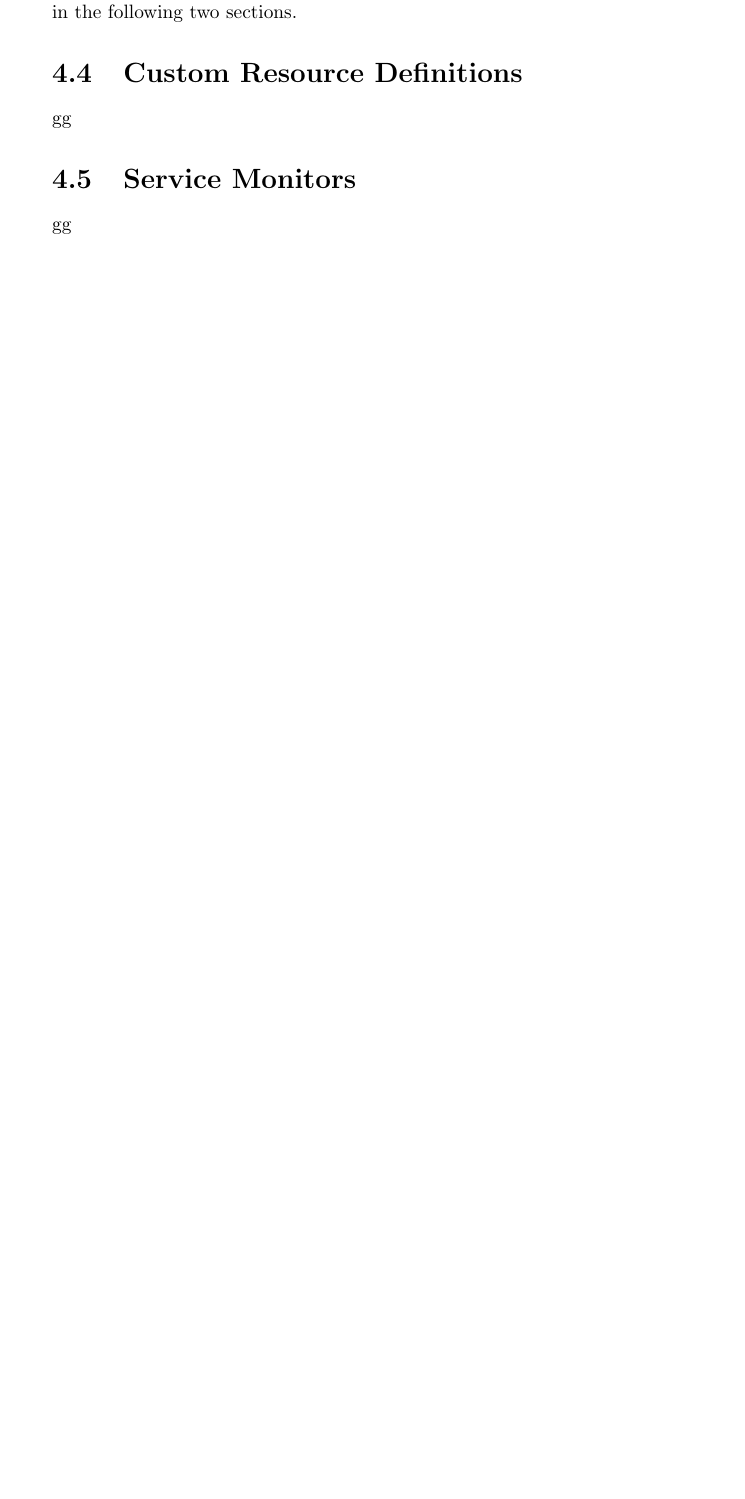
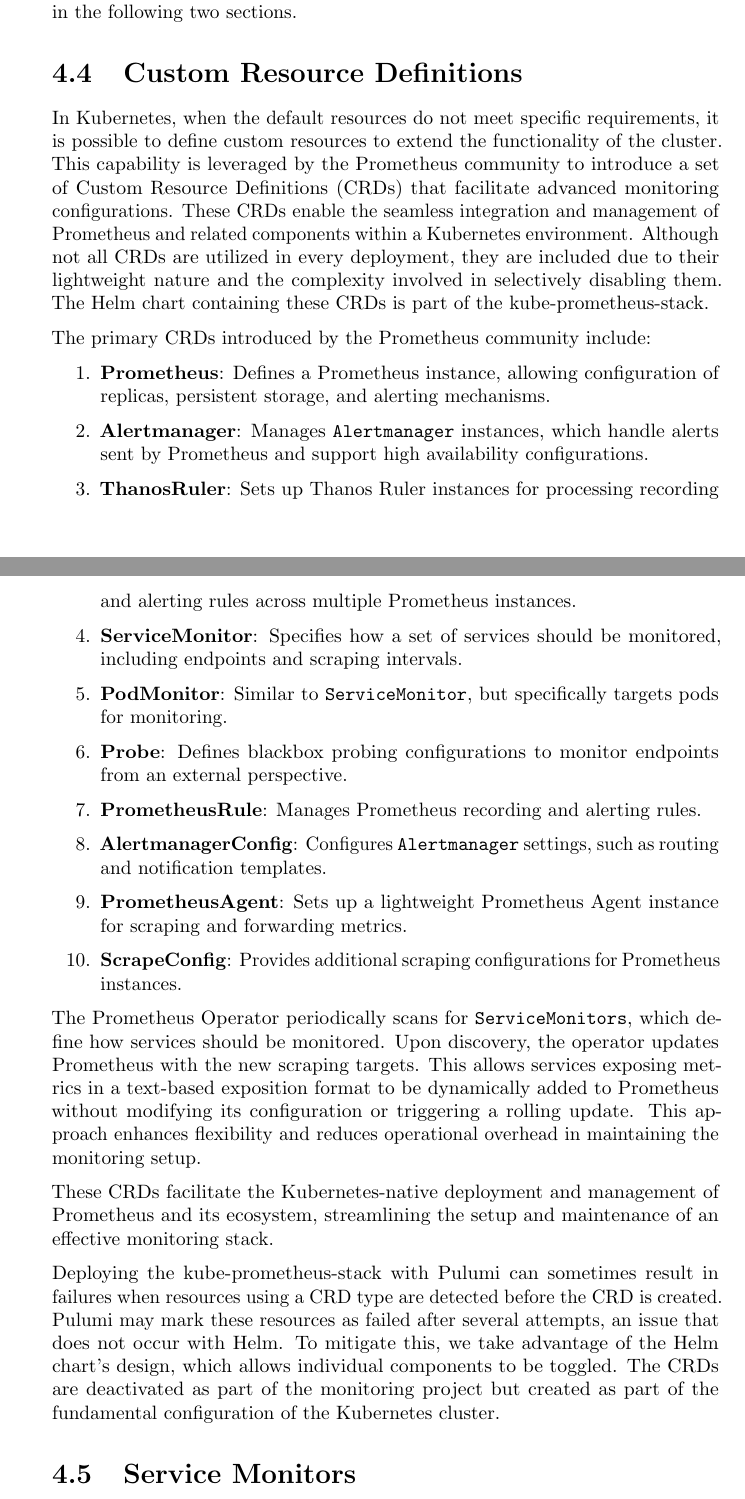
Before and after one commit to mattrent/CTF-Platform, a LaTeX thesis (report/main.tex): part of page 11 of 24 before the commit and two parts of pages 11 and 12 of 25 after it, the two joined at a grey line, cut so that both start at the same text, the shorter picture padded with empty space. Compiled offline with pdfLaTeX.

Commit message:
More report writing

```diff
--- a/report/main.tex
+++ b/report/main.tex
@@ -141,12 +141,34 @@
 Similar features have been prepared for automatically adding scraping targets to Prometheus. These are known as Service Monitors, which will be described in the following two sections.
 
 \section{Custom Resource Definitions}
+In Kubernetes, when the default resources do not meet specific requirements, it is possible to define custom resources to extend the functionality of the cluster. This capability is leveraged by the Prometheus community to introduce a set of Custom Resource Definitions (CRDs) that facilitate advanced monitoring configurations. These CRDs enable the seamless integration and management of Prometheus and related components within a Kubernetes environment. Although not all CRDs are utilized in every deployment, they are included due to their lightweight nature and the complexity involved in selectively disabling them. The Helm chart containing these CRDs is part of the kube-prometheus-stack.
 
-gg
+The primary CRDs introduced by the Prometheus community include:
+
+\begin{enumerate}
+    \item \textbf{Prometheus}: Defines a Prometheus instance, allowing configuration of replicas, persistent storage, and alerting mechanisms.
+    \item \textbf{Alertmanager}: Manages \texttt{Alertmanager} instances, which handle alerts sent by Prometheus and support high availability configurations.
+    \item \textbf{ThanosRuler}: Sets up Thanos Ruler instances for processing recording and alerting rules across multiple Prometheus instances.
+    \item \textbf{ServiceMonitor}: Specifies how a set of services should be monitored, including endpoints and scraping intervals.
+    \item \textbf{PodMonitor}: Similar to \texttt{ServiceMonitor}, but specifically targets pods for monitoring.
+    \item \textbf{Probe}: Defines blackbox probing configurations to monitor endpoints from an external perspective.
+    \item \textbf{PrometheusRule}: Manages Prometheus recording and alerting rules.
+    \item \textbf{AlertmanagerConfig}: Configures \texttt{Alertmanager} settings, such as routing and notification templates.
+    \item \textbf{PrometheusAgent}: Sets up a lightweight Prometheus Agent instance for scraping and forwarding metrics.
+    \item \textbf{ScrapeConfig}: Provides additional scraping configurations for Prometheus instances.
+\end{enumerate}
+
+The Prometheus Operator periodically scans for \texttt{ServiceMonitors}, which define how services should be monitored. Upon discovery, the operator updates Prometheus with the new scraping targets. This allows services exposing metrics in a text-based exposition format to be dynamically added to Prometheus without modifying its configuration or triggering a rolling update. This approach enhances flexibility and reduces operational overhead in maintaining the monitoring setup.
+
+These CRDs facilitate the Kubernetes-native deployment and management of Prometheus and its ecosystem, streamlining the setup and maintenance of an effective monitoring stack.
+
+Deploying the kube-prometheus-stack with Pulumi can sometimes result in failures when resources using a CRD type are detected before the CRD is created. Pulumi may mark these resources as failed after several attempts, an issue that does not occur with Helm. To mitigate this, we take advantage of the Helm chart's design, which allows individual components to be toggled. The CRDs are deactivated as part of the monitoring project but created as part of the fundamental configuration of the Kubernetes cluster.
 
 \section{Service Monitors}
 
-gg
+\begin{minted}{yaml}
+
+\end{minted}
 
 \chapter{Identity \& Access Management}
 In today's digital landscape, software platforms must support a diverse array of users, each with distinct organizational roles and access rights. This is particularly crucial when developing a CTF platform, where managing user authentication and authorization becomes essential. Authentication verifies a user's identity, while authorization determines their access rights.
```
